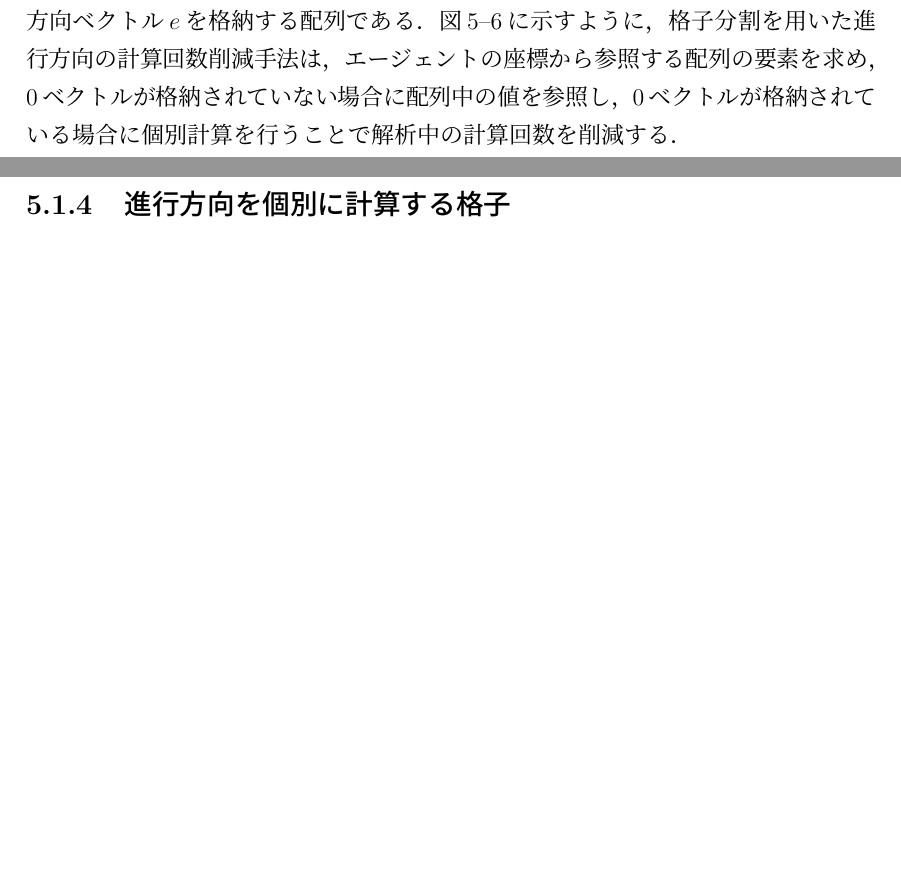
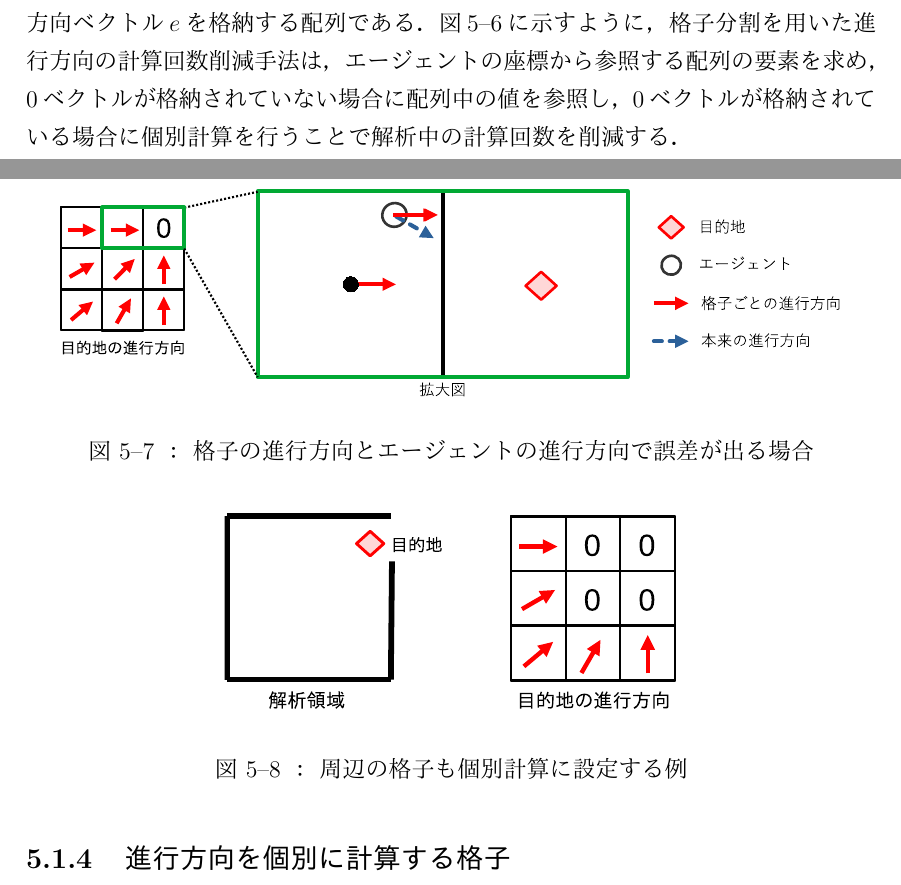
Before and after one commit to payao8810/shuron, a LaTeX document (main.tex, which reads 5_method.tex): two parts of pages 50 and 51 of 80, joined at a grey line, cut so that both start at the same text, the shorter picture padded with empty space. The pictures show the PDF file main.pdf that the author committed with the source.

Commit message:
add figure of 5.1.4

```diff
--- a/5_method.tex
+++ b/5_method.tex
@@ -159,6 +159,8 @@ $F_{iW}$のxインデックスとyインデックスは$F_{iW}$配列に格納
 \subsection{進行方向を個別に計算する格子}
 \textbf{(周辺にも0ベクトルを入れることを書く)}
 
+\figtb{格子の進行方向とエージェントの進行方向で誤差が出る場合}{}{14}{5_kobetu_ex.eps}{5_kobetu_ex}
+\figtb{周辺の格子も個別計算に設定する例}{}{8}{5_kobetu_ex1.eps}{5_kobetu_ex1}
 
 %\figtb{シミュレーション中の$f_{iW}$計算のフローチャート}{}{8.5}{5_e_flow.eps}{5_e_flow}
 
```
Also changed, not shown: figure/5_kobetu_ex.eps (added), figure/5_kobetu_ex1.eps (added), main.bbl, main.pdf, 3 other files.
